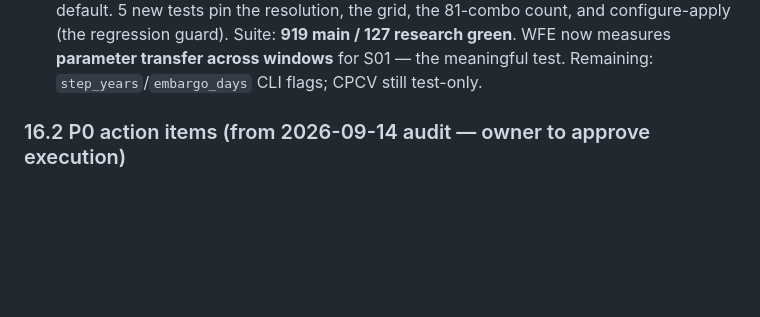
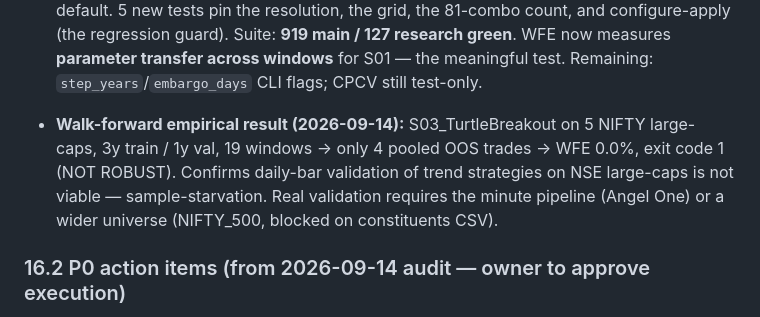
Before and after one commit to manisankarreddyj/MJONAI, a Markdown page: MJONAI_DOCS.md, the part around the change. Drawn GitHub-style; blank space fills up the shorter version.

Commit message:
docs: record walk-forward empirical result (S03, 19 windows, 4 OOS trades, NOT ROBUST)

```diff
--- a/MJONAI_DOCS.md
+++ b/MJONAI_DOCS.md
@@ -319,6 +319,7 @@ This section is the **auto-loaded current-state memory** for every new session (
 
 - **P2 walk-forward validation hardening landed (2026-09-14):** the docs' "WFE>50%" robustness claim is now an enforced CLI gate, not a printed number. `run_walk_forward.py` computes the canonical **annualized** Pardo WFE via the engine's `evaluate_walk_forward_efficiency` (the per-window total-return WFE column is retired — one WFE definition now exists), pools all symbols through new `WalkForwardEngine.pool_summaries`, and exits through new `WalkForwardEngine.verdict_exit_code`: **0** = robust (WFE ≥50% AND OOS>0) · **1** = overfit (non-zero gate, prints "NOT ROBUST") · **2** = fail-closed (zero completed windows — the previous silent-intraday behavior printed a full all-zero "institutional" summary and exited 0; now a FATAL stderr message and exit 2). Added `tests/research/test_walk_forward_verdict.py` (6 tests: pooling, empty-run, exit-code contract). Suite: **919 main / 122 research green** (main subset `-m "not network and not flaky"`; the 3 deselected are the 1 network login test + 2 documented flakes). **Known remaining walk-forward limitations (next sessions):** `step_years`/`embargo_days` are still engine defaults (1/7) with no CLI flags; CPCV (`generate_cpcv_folds`) remains test-only (no production consumer).
 - **P2 registry-adapter grid fix + S01 search space landed (2026-09-14):** walk-forward training-window optimization is now a REAL search, not a pass-through. Root-caused a silent no-op: `registry_adapter.parameters` emitted snake_case keys from `get_parameters()` (e.g. `rsi_min`) while `configure` matched them via `hasattr` against UPPERCASE class attributes (`RSI_MIN`) — so **every grid cell ran identical parameters and no trained parameter was ever applied**. New `RegistryStrategyAdapter._resolve_attr_name` maps `get_parameters()` keys to settable class attributes; new `REGISTRY_PARAMETER_GRIDS` widens **S01** to a 3⁴=81-cell search (RSI_MIN [50/55/60], ADX_MIN_STRENGTH [15/20/25], RVOL_MIN_THRESHOLD [1.20/1.35/1.50], DONCHIAN_PERIOD [15/20/25]); all other strategies keep the single-point default. 5 new tests pin the resolution, the grid, the 81-combo count, and configure-apply (the regression guard). Suite: **919 main / 127 research green**. WFE now measures **parameter transfer across windows** for S01 — the meaningful test. Remaining: `step_years`/`embargo_days` CLI flags; CPCV still test-only.
+- **Walk-forward empirical result (2026-09-14):** S03_TurtleBreakout on 5 NIFTY large-caps, 3y train / 1y val, 19 windows → only 4 pooled OOS trades → WFE 0.0%, exit code 1 (NOT ROBUST). Confirms daily-bar validation of trend strategies on NSE large-caps is not viable — sample-starvation. Real validation requires the minute pipeline (Angel One) or a wider universe (NIFTY_500, blocked on constituents CSV).
 
 ### 16.2 P0 action items (from 2026-09-14 audit — owner to approve execution)
 1. ~~`infra/setup_oracle_vm.sh` copies `scripts/mjonai.service` — unit is at `infra/mjonai.service` (phantom path — production bootstrap breaks).~~ **FIXED** (`0ae131a`).
```
